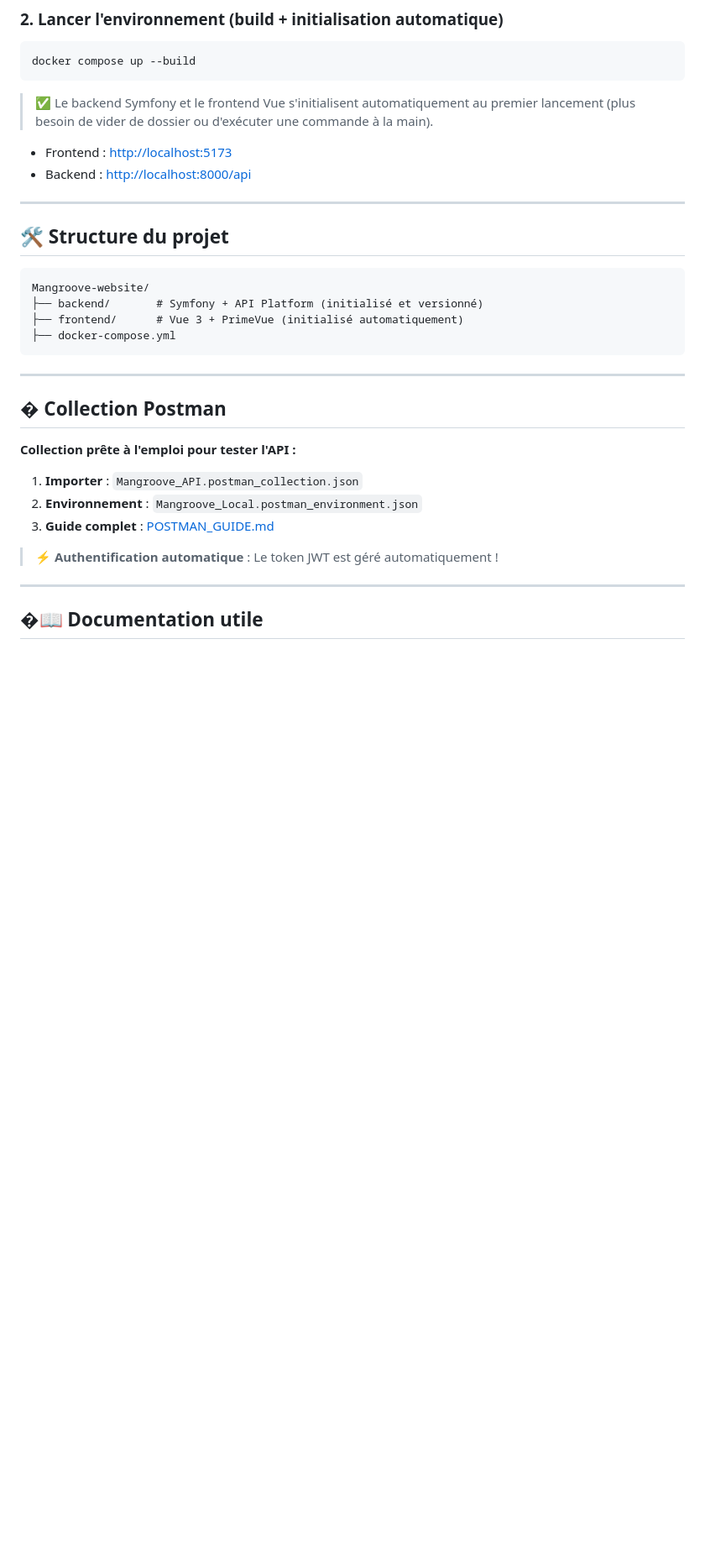
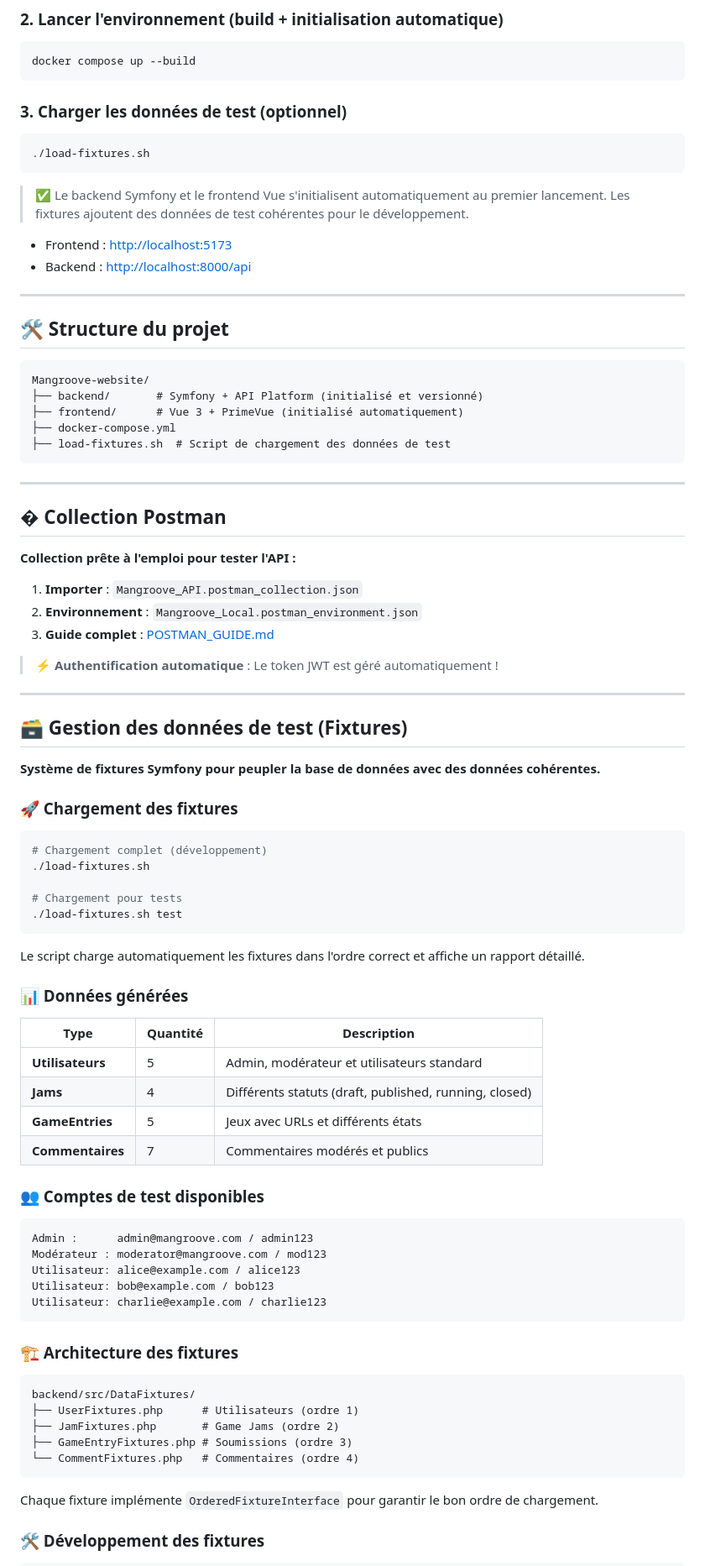
Before and after one commit to Abauchot/Mangroove-website, a Markdown page: README.md, the part around the change printed below. Shown: that part at 84% size. Drawn GitHub-style; blank space fills up the shorter version.

Commit message:
feat: Enhance README with detailed fixtures management and loading instructions

````diff
--- a/README.md
+++ b/README.md
@@ -19,7 +19,13 @@ cd Mangroove-website
 docker compose up --build
 ```
 
-> ✅ Le backend Symfony et le frontend Vue s'initialisent automatiquement au premier lancement (plus besoin de vider de dossier ou d'exécuter une commande à la main).
+### 3. Charger les données de test (optionnel)
+
+```bash
+./load-fixtures.sh
+```
+
+> ✅ Le backend Symfony et le frontend Vue s'initialisent automatiquement au premier lancement. Les fixtures ajoutent des données de test cohérentes pour le développement.
 
 * Frontend : [http://localhost:5173](http://localhost:5173)
 * Backend : [http://localhost:8000/api](http://localhost:8000/api)
@@ -28,11 +34,12 @@ docker compose up --build
 
 ## 🛠️ Structure du projet
 
-```
+```text
 Mangroove-website/
 ├── backend/       # Symfony + API Platform (initialisé et versionné)
 ├── frontend/      # Vue 3 + PrimeVue (initialisé automatiquement)
 ├── docker-compose.yml
+├── load-fixtures.sh  # Script de chargement des données de test
 ```
 
 ---
@@ -49,4 +56,52 @@ Mangroove-website/
 
 ---
 
-## �📖 Documentation utile
+## 🗃️ Gestion des données de test (Fixtures)
+
+**Système de fixtures Symfony pour peupler la base de données avec des données cohérentes.**
+
+### 🚀 Chargement des fixtures
+
+```bash
+# Chargement complet (développement)
+./load-fixtures.sh
+
+# Chargement pour tests
+./load-fixtures.sh test
+```
+
+Le script charge automatiquement les fixtures dans l'ordre correct et affiche un rapport détaillé.
+
+### 📊 Données générées
+
+| Type | Quantité | Description |
+|------|----------|-------------|
+| **Utilisateurs** | 5 | Admin, modérateur et utilisateurs standard |
+| **Jams** | 4 | Différents statuts (draft, published, running, closed) |
+| **GameEntries** | 5 | Jeux avec URLs et différents états |
+| **Commentaires** | 7 | Commentaires modérés et publics |
+
+### 👥 Comptes de test disponibles
+
+```text
+Admin :      admin@mangroove.com / admin123
+Modérateur : moderator@mangroove.com / mod123
+Utilisateur: alice@example.com / alice123
+Utilisateur: bob@example.com / bob123
+Utilisateur: charlie@example.com / charlie123
+```
+
+### 🏗️ Architecture des fixtures
+
+```text
+backend/src/DataFixtures/
+├── UserFixtures.php      # Utilisateurs (ordre 1)
+├── JamFixtures.php       # Game Jams (ordre 2)
+├── GameEntryFixtures.php # Soumissions (ordre 3)
+└── CommentFixtures.php   # Commentaires (ordre 4)
+```
+
+Chaque fixture implémente `OrderedFixtureInterface` pour garantir le bon ordre de chargement.
+
+### 🛠️ Développement des fixtures
+
````
Also changed, not shown: other parts of README.md (+11 -0 lines).
